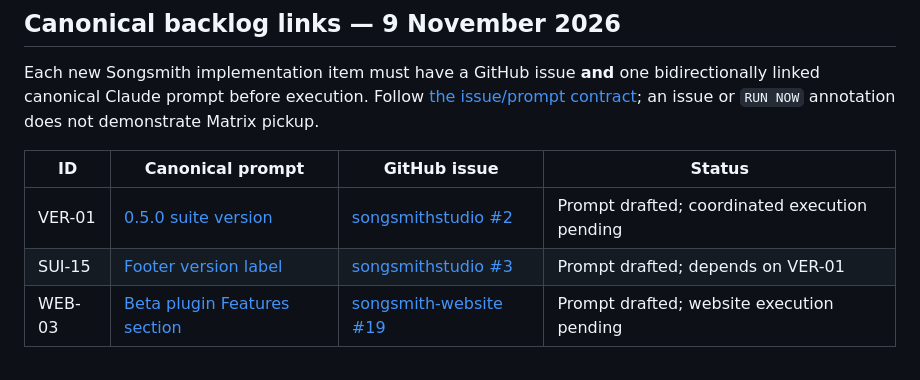
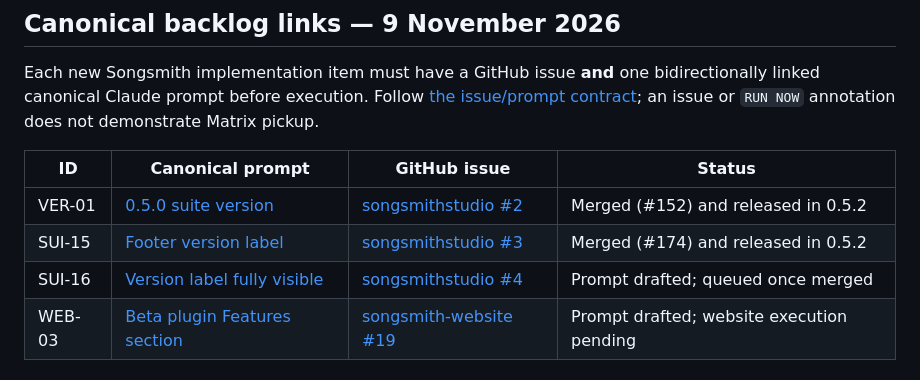
Before and after one commit to tonygward/audio-plugins, a Markdown page: shared/prompts/README.md, the part around the change. Rendered like a GitHub page.

Commit message:
SUI-16: prompt for a fully visible version label; index SUI-15 and VER-01 as released
Co-Authored-By: Claude Sonnet 5.5 <noreply@anthropic.com>

```diff
--- a/shared/prompts/README.md
+++ b/shared/prompts/README.md
@@ -6,8 +6,9 @@ Each new Songsmith implementation item must have a GitHub issue **and** one bidi
 
 | ID | Canonical prompt | GitHub issue | Status |
 |---|---|---|---|
-| VER-01 | [0.5.0 suite version](done/VER-01-standardise-suite-version-0.5.0.md) | [songsmithstudio #2](https://github.com/tonygward/songsmithstudio/issues/2) | Prompt drafted; coordinated execution pending |
-| SUI-15 | [Footer version label](SUI-15-footer-version-before-processing-load.md) | [songsmithstudio #3](https://github.com/tonygward/songsmithstudio/issues/3) | Prompt drafted; depends on VER-01 |
+| VER-01 | [0.5.0 suite version](done/VER-01-standardise-suite-version-0.5.0.md) | [songsmithstudio #2](https://github.com/tonygward/songsmithstudio/issues/2) | Merged (#152) and released in 0.5.2 |
+| SUI-15 | [Footer version label](done/SUI-15-footer-version-before-processing-load.md) | [songsmithstudio #3](https://github.com/tonygward/songsmithstudio/issues/3) | Merged (#174) and released in 0.5.2 |
+| SUI-16 | [Version label fully visible](SUI-16-version-label-fully-visible.md) | [songsmithstudio #4](https://github.com/tonygward/songsmithstudio/issues/4) | Prompt drafted; queued once merged |
 | WEB-03 | [Beta plugin Features section](WEB-03-beta-plugin-features-section.md) | [songsmith-website #19](https://github.com/tonygward/songsmith-website/issues/19) | Prompt drafted; website execution pending |
 
 
```
Also changed, not shown: shared/prompts/SUI-16-version-label-fully-visible.md (added, +51 -0 lines), docs/screenshots/sui-16-version-label-cut-off.png (added).
